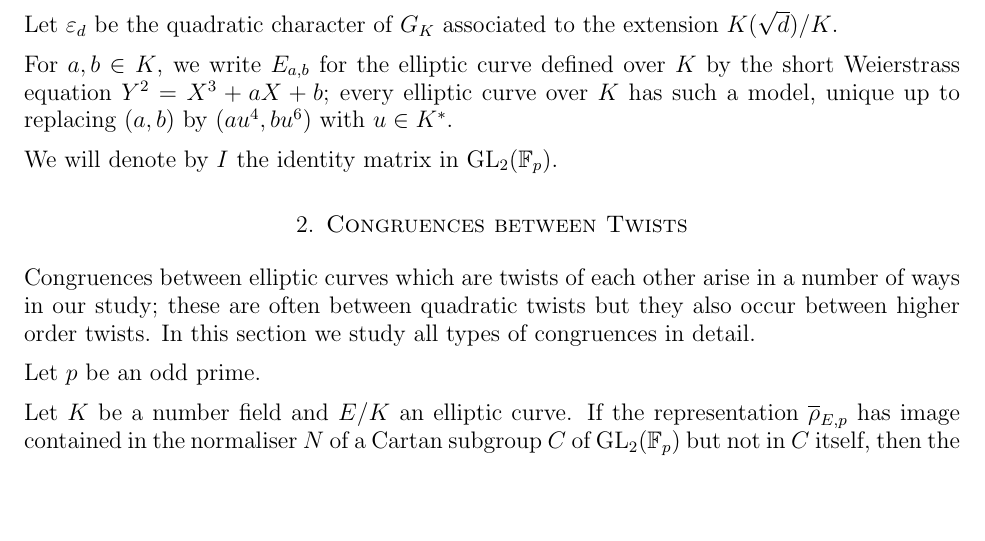
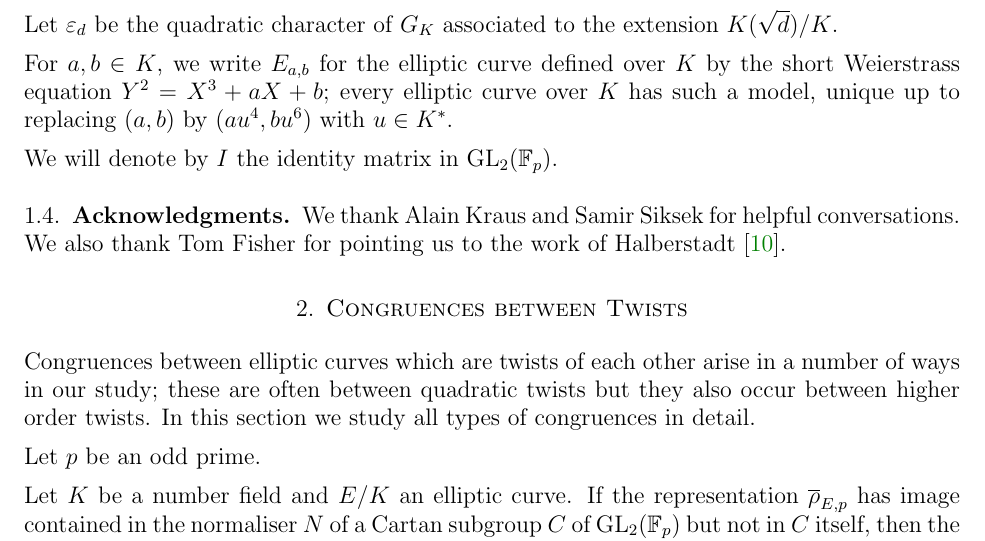
Before and after one commit to JohnCremona/congruences, a LaTeX paper (tex/cong.tex): part of page 5 of 30, cut so that both start at the same text, the shorter picture padded with empty space. Compiled offline with pdfLaTeX.

Commit message:
Added acknowledgements.  This version is Nov21.tex.  As submitted to RMI

```diff
--- a/tex/cong.tex
+++ b/tex/cong.tex
@@ -652,6 +652,9 @@ up to replacing $(a,b)$ by~$(au^4,bu^6)$ with $u\in K^*$.
 
 We will denote by~$I$ the identity matrix in~$\GL_2(\F_p)$.
 
+\subsection{Acknowledgments} We thank Alain Kraus and Samir Siksek for helpful conversations. We also thank Tom Fisher for pointing
+us to the work of Halberstadt~\cite{Halberstadt-11nonsplit}.
+
 \section{Congruences between Twists}\label{S:cong-twist}
 
 Congruences between elliptic curves which are twists of each other
```
